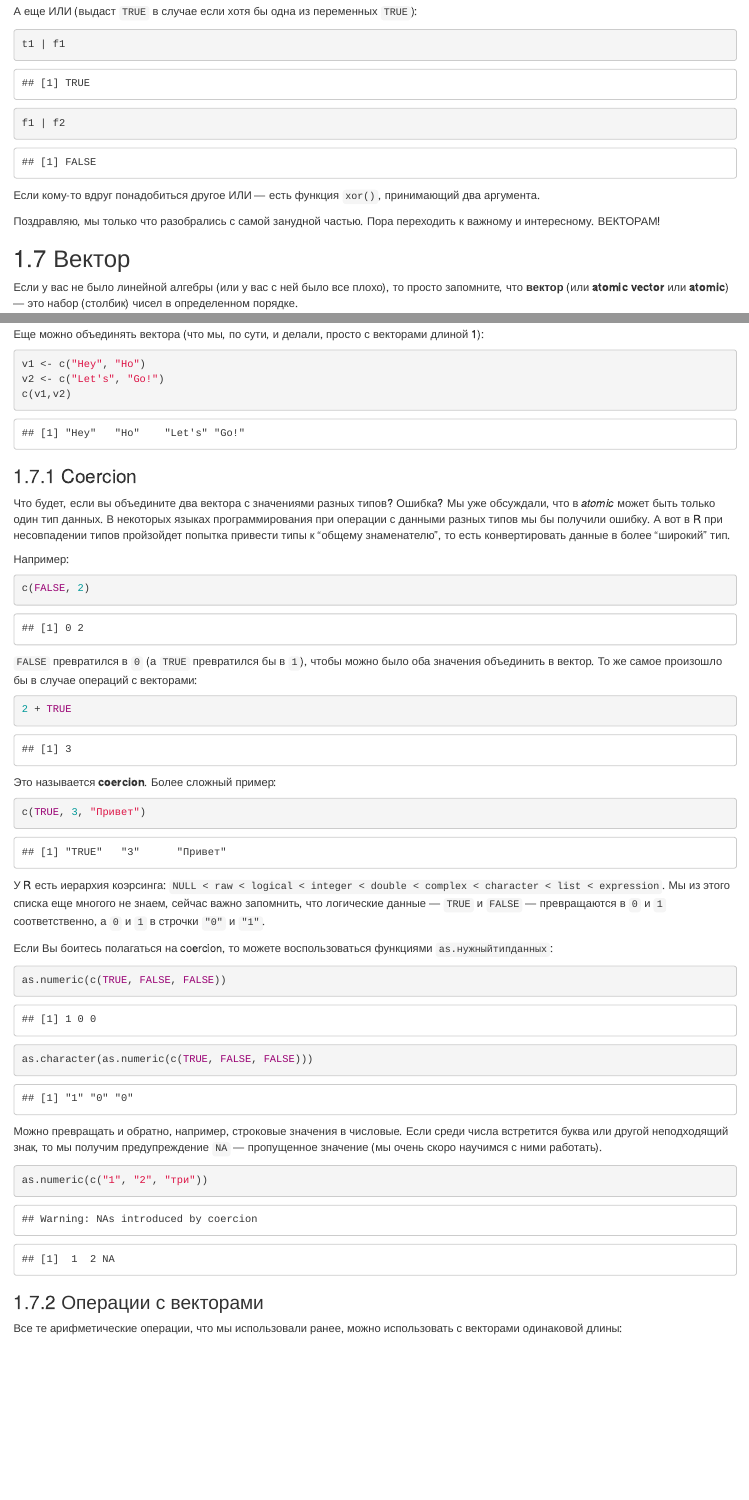
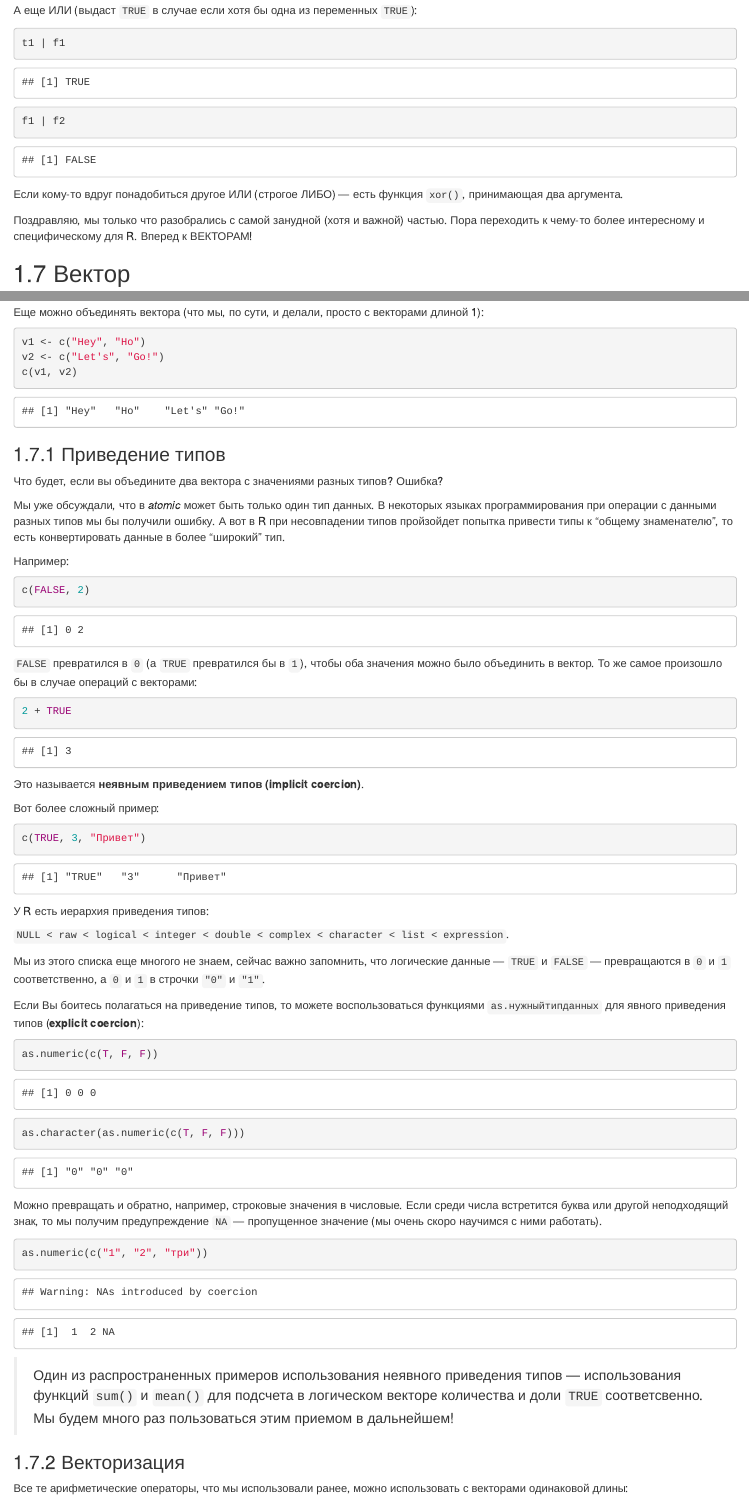
Before and after one commit to agricolamz/2020-2021-ds4dh, an R Markdown document (01-intro_to_r.Rmd): the page in a window 1100 px wide, from 11570 px down before the commit and from 11620 px down after it, so that both start at the same text, and a second part further down, joined at a grey line. Rendered offline with R 4.5, knitr and Pandoc, with nearby package versions; drawn as R Markdown's standard HTML page in place of the format the file asks for; some code elsewhere in the file could not run offline.

Commit message:
fix typos, style, text

````diff
--- a/01-intro_to_r.Rmd
+++ b/01-intro_to_r.Rmd
@@ -342,10 +344,10 @@ t1 | f1
 f1 | f2
 ```
 
-Если кому-то вдруг понадобиться другое ИЛИ --- есть функция `xor()`, принимающий два аргумента.
+Если кому-то вдруг понадобиться другое ИЛИ (строгое ЛИБО) --- есть функция `xor()`, принимающая два аргумента.
 
-Поздравляю, мы только что разобрались с самой занудной частью.
-Пора переходить к важному и интересному. ВЕКТОРАМ!
+Поздравляю, мы только что разобрались с самой занудной (хотя и важной) частью.
+Пора переходить к чему-то более интересному и специфическому для R. Вперед к ВЕКТОРАМ!
 
 ## Вектор  {#atomic}
 
@@ -405,12 +413,13 @@ rep(1:3, 1:3)
 ```{r}
 v1 <- c("Hey", "Ho")
 v2 <- c("Let's", "Go!")
-c(v1,v2)
+c(v1, v2)
 ```
 
-### Coercion   {#coercion}
+### Приведение типов {#coercion}
 
 Что будет, если вы объедините два вектора с значениями разных типов? Ошибка?
+
 Мы уже обсуждали, что в *atomic* может быть только один тип данных. В некоторых языках программирования при операции с данными разных типов мы бы получили ошибку. А вот в R при несовпадении типов пройзойдет попытка привести типы к "общему знаменателю", то есть конвертировать данные в более "широкий" тип.
 
 Например:
@@ -418,28 +427,31 @@ c(v1,v2)
 c(FALSE, 2)
 ```
 
-`FALSE` превратился в `0` (а `TRUE` превратился бы в `1`), чтобы можно было оба значения объединить в вектор. То же самое произошло бы в случае операций с векторами:
+`FALSE` превратился в `0` (а `TRUE` превратился бы в `1`), чтобы оба значения можно было объединить в вектор. То же самое произошло бы в случае операций с векторами:
 
 ```{r}
 2 + TRUE
 ```
 
-Это называется **coercion**.
-Более сложный пример:
+Это называется **неявным приведением типов (implicit coercion)**.
+
+Вот более сложный пример:
 
 ```{r}
 c(TRUE, 3, "Привет")
 ```
 
-У R есть иерархия коэрсинга:
+У R есть иерархия приведения типов:
+
 `NULL < raw < logical < integer < double < complex < character < list < expression`.
+
 Мы из этого списка еще многого не знаем, сейчас важно запомнить, что логические данные --- `TRUE` и `FALSE` --- превращаются в `0` и `1` соответственно, а `0` и `1` в строчки `"0"` и `"1"`.
 
-Если Вы боитесь полагаться на coercion, то можете воспользоваться функциями `as.нужныйтипданных`:
+Если Вы боитесь полагаться на приведение типов, то можете воспользоваться функциями `as.нужныйтипданных` для явного приведения типов (**explicit coercion**):
 
 ```{r}
-as.numeric(c(TRUE, FALSE, FALSE))
-as.character(as.numeric(c(TRUE, FALSE, FALSE)))
+as.numeric(c(T, F, F))
+as.character(as.numeric(c(T, F, F)))
 ```
 
 Можно превращать и обратно, например, строковые значения в числовые. Если среди числа встретится буква или другой неподходящий знак, то мы получим предупреждение `NA` --- пропущенное значение (мы очень скоро научимся с ними работать).
@@ -448,9 +460,11 @@ as.character(as.numeric(c(TRUE, FALSE, FALSE)))
 as.numeric(c("1", "2", "три"))
 ```
 
-### Операции с векторами   {#vector_op}
+> Один из распространенных примеров использования неявного приведения типов --- использования функций `sum()` и `mean()` для подсчета в логическом векторе количества и доли `TRUE` соответсвенно. Мы будем много раз пользоваться этим приемом в дальнейшем!
 
-Все те арифметические операции, что мы использовали ранее, можно использовать с векторами одинаковой длины:
+### Векторизация {#vector_op}
+
+Все те арифметические операторы, что мы использовали ранее, можно использовать с векторами одинаковой длины:
 
 ```{r}
 n <- 1:4
````
Also changed, not shown: docs/search_index.json, images/coord_vector.png (added), images/coord_vector_blur.png (added), 01-intro_to_r.Rmd (69 more changed lines), 8 other files.
